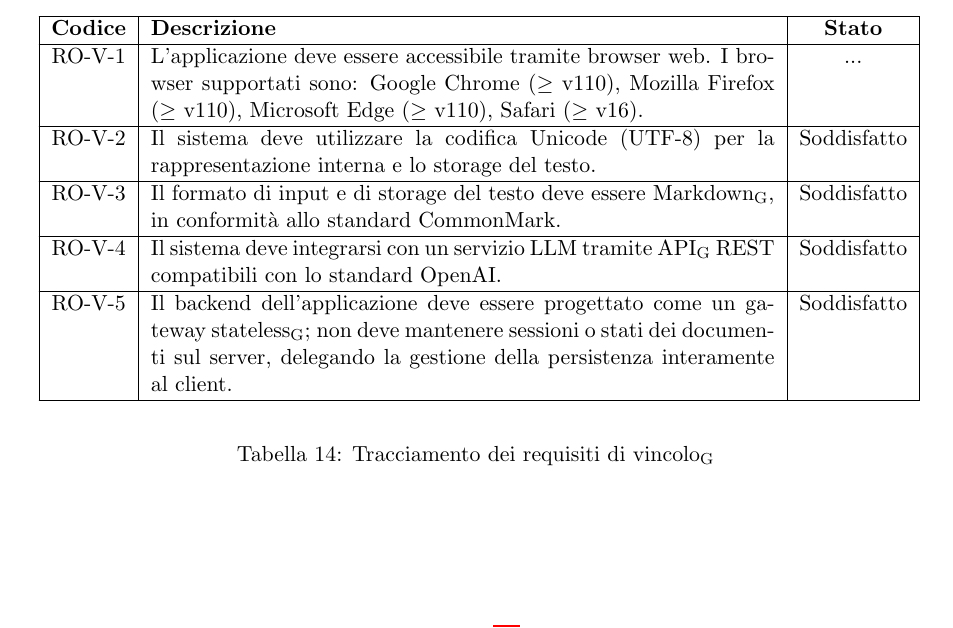
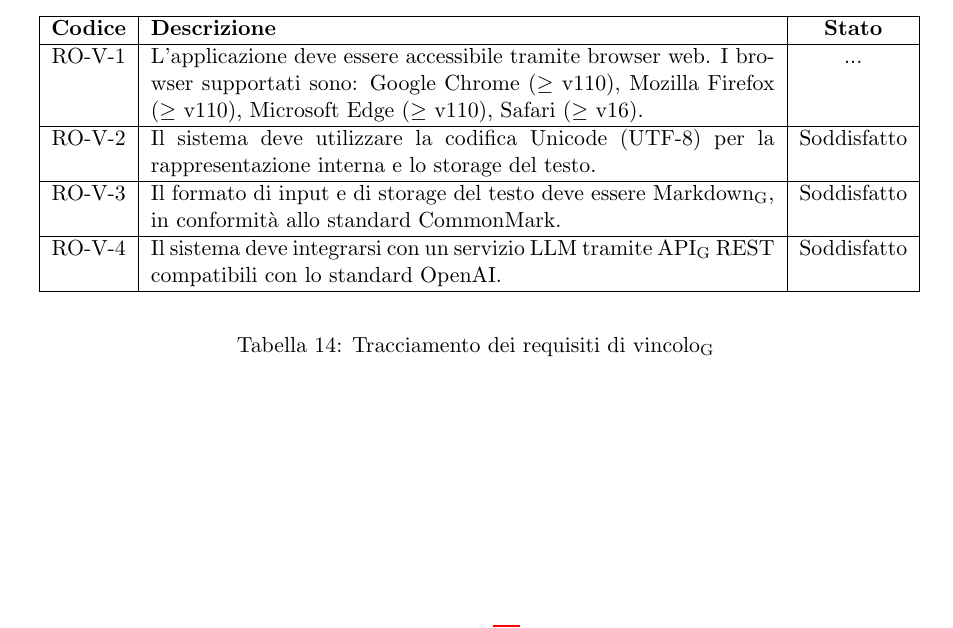
Before and after one commit to ByteMe25/ByteMe, a LaTeX document (src/3_PB/Specifica_Tecnica_v0.1.7.tex): part of page 52 of 52, cut so that both start at the same text. Compiled offline with pdfLaTeX.

Commit message:
Remove requirement RO-V-5 from specifications

```diff
--- a/src/3_PB/Specifica_Tecnica_v0.1.7.tex
+++ b/src/3_PB/Specifica_Tecnica_v0.1.7.tex
@@ -1697,8 +1697,6 @@ RO-V-3 & Il formato di input e di storage del testo deve essere \gls{Markdown},
 \hline
 RO-V-4 & Il sistema deve integrarsi con un servizio LLM tramite \gls{API} REST compatibili con lo standard OpenAI. & Soddisfatto \\
 \hline
-RO-V-5 & Il backend dell'applicazione deve essere progettato come un gateway \gls{stateless}; non deve mantenere sessioni o stati dei documenti sul server, delegando la gestione della persistenza interamente al client. & Soddisfatto \\
-\hline
 \addlinespace[1em]
 \caption{Tracciamento dei \gls{requisiti di vincolo}}
 \label{tab:tracciamento_requisiti_vincolo}
```
